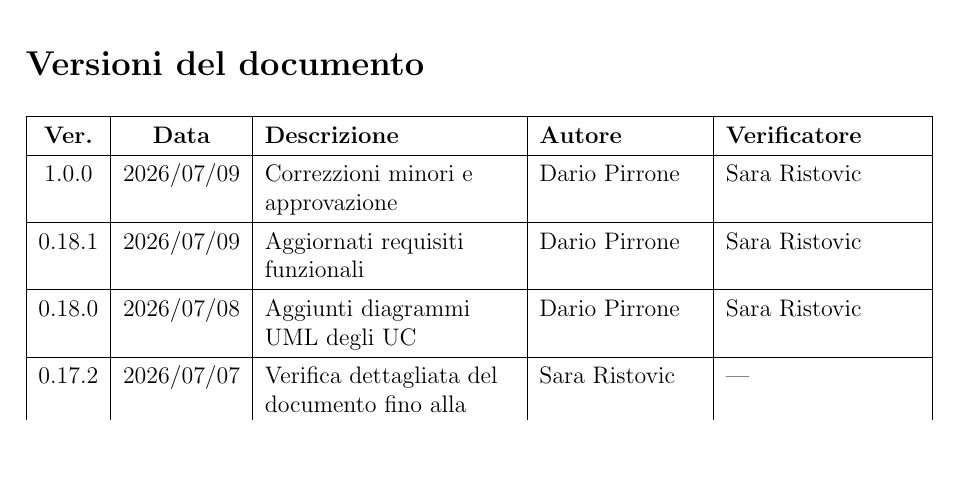
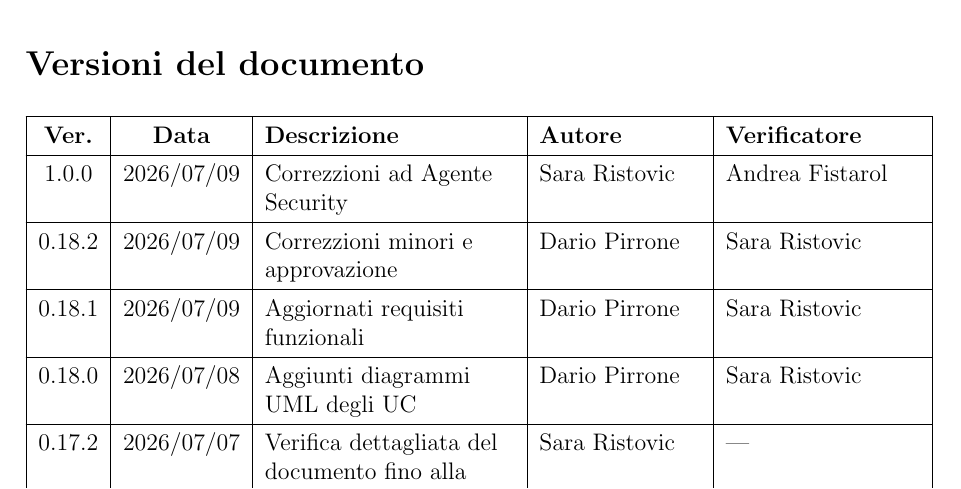
Before and after one commit to SkynetUniGroup/Code_Guardian, a LaTeX document (Documentazione/LaTeX/Analisi dei Requisiti/Analisi dei Requisiti.tex): part of page 2 of 135 before the commit and part of page 2 of 136 after it, cut so that both start at the same text, the shorter picture padded with empty space. Compiled offline with pdfLaTeX.

Commit message:
AdR: piccola cosa

```diff
--- a/Documentazione/LaTeX/Analisi dei Requisiti/Analisi dei Requisiti.tex
+++ b/Documentazione/LaTeX/Analisi dei Requisiti/Analisi dei Requisiti.tex
@@ -111,7 +111,8 @@
     \textbf{Ver.} & \textbf{Data} & \textbf{Descrizione} & \textbf{Autore} & \textbf{Verificatore} \\ \hline
     \endhead
 
-    1.0.0 & 2026/07/09 & Correzzioni minori e approvazione & Dario Pirrone & Sara Ristovic \\ \hline
+    1.0.0 & 2026/07/09 & Correzzioni ad Agente Security & Sara Ristovic & Andrea Fistarol \\ \hline
+    0.18.2 & 2026/07/09 & Correzzioni minori e approvazione & Dario Pirrone & Sara Ristovic \\ \hline
     0.18.1 & 2026/07/09 & Aggiornati requisiti funzionali & Dario Pirrone & Sara Ristovic \\ \hline
     0.18.0 & 2026/07/08 & Aggiunti diagrammi UML degli UC & Dario Pirrone & Sara Ristovic \\ \hline
     0.17.2 & 2026/07/07 & Verifica dettagliata del documento fino alla sezione 4 Agente Docs & Sara Ristovic & \textemdash \\ \hline
```
